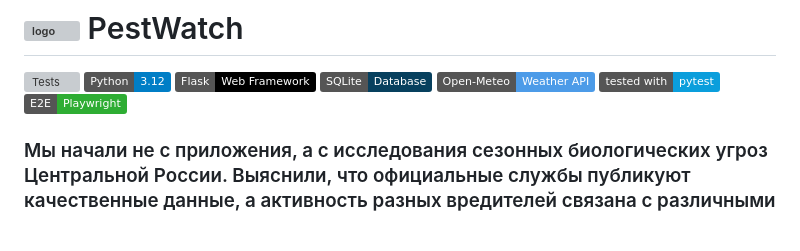
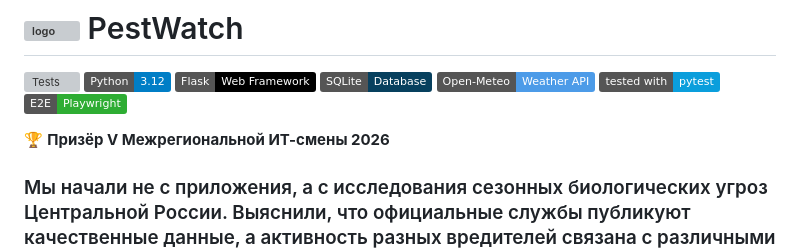
Before and after one commit to KuznetsovaKsenia/PestWatch, a Markdown page: README.md, the part around the change. GitHub-like rendering; badges without logos; blank space fills up the shorter version; grey boxes are pictures that could not be loaded.

```diff
--- a/README.md
+++ b/README.md
@@ -8,6 +8,7 @@
 ![pytest](https://img.shields.io/badge/tested%20with-pytest-0A9EDC)
 ![Playwright](https://img.shields.io/badge/E2E-Playwright-2EAD33)
 
+🏆 **Призёр V Межрегиональной ИТ-смены 2026**
 
 ### Мы начали не с приложения, а с исследования сезонных биологических угроз Центральной России. Выяснили, что официальные службы публикуют качественные данные, а активность разных вредителей связана с различными измеримыми факторами. Одновременно выяснилось, что по одной погоде нельзя достоверно предсказывать появление вредителя. Поэтому мы отказались от идеи прогнозатора и разработали систему оценки сезонного риска. Она получает текущую погоду, применяет отдельные правила для каждого вида и объясняет пользователю, почему риск сейчас повышен и какие профилактические действия рекомендованы
 
```
